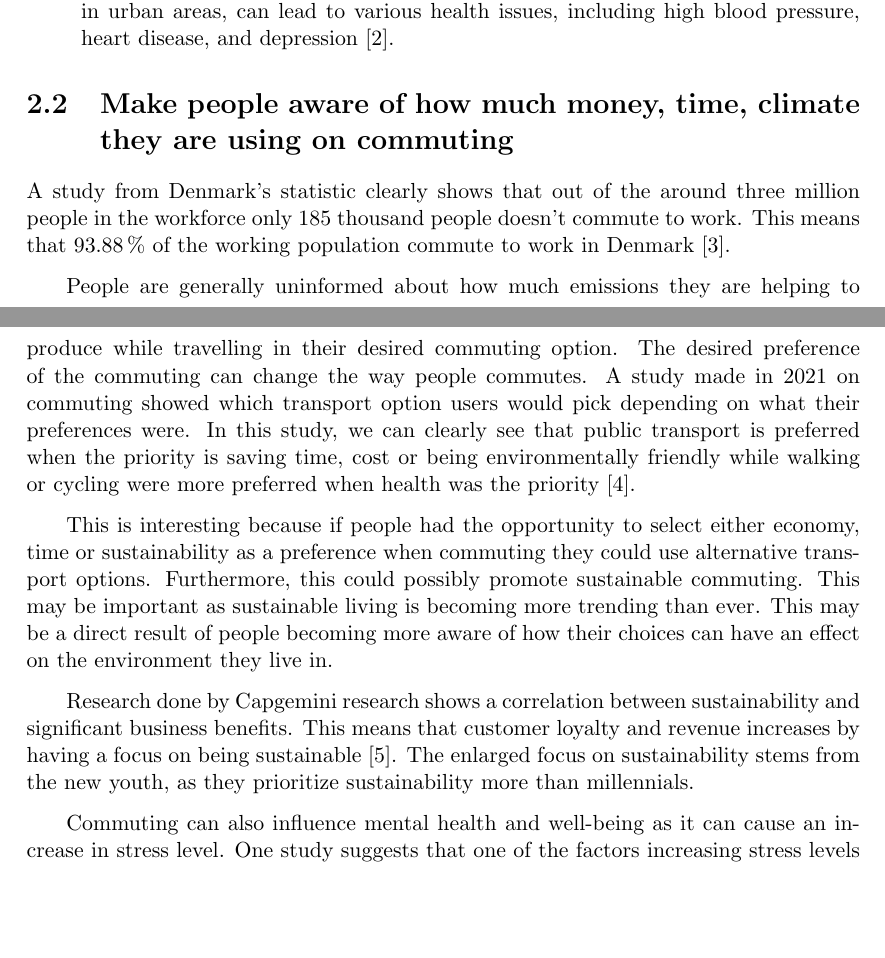
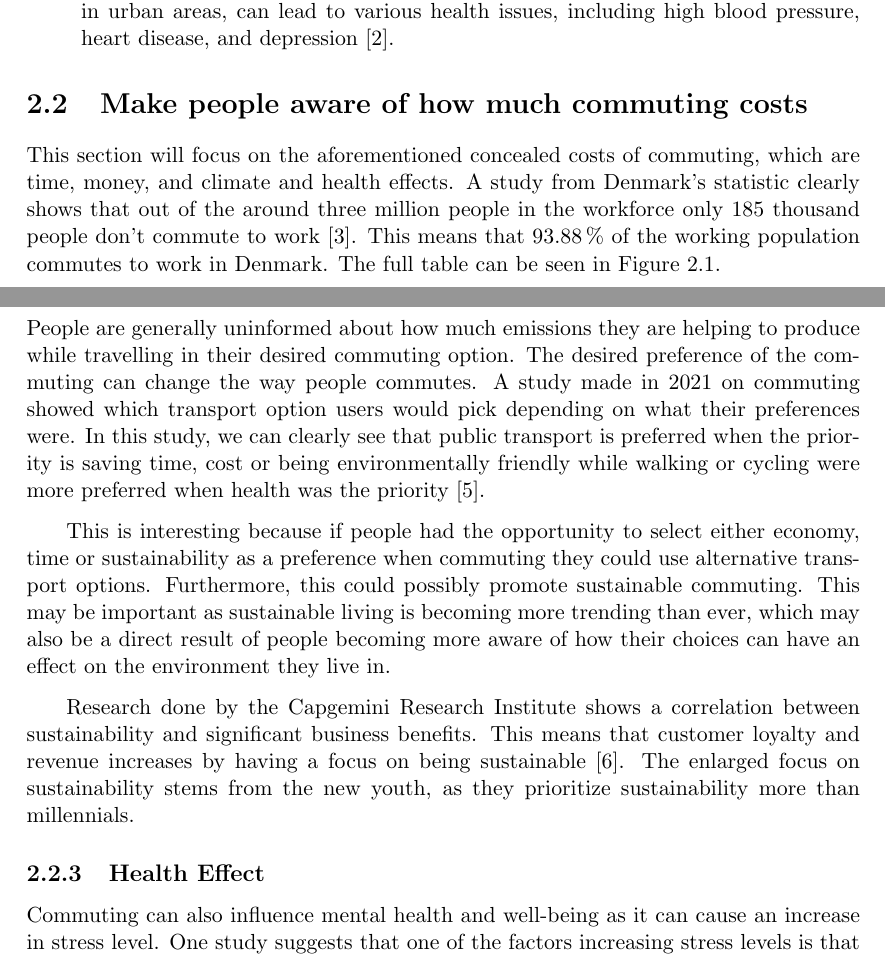
Before and after one commit to audio-engineer/aau-p1-article, a LaTeX document (src/main.tex, which reads src/problem-analysis/financial-awareness.tex): two parts of pages 7 and 8 of 62 before the commit and two parts of pages 7 and 9 of 62 after it, joined at a grey line, cut so that both start at the same text, the shorter picture padded with empty space. Compiled offline with pdfLaTeX.

Commit message:
Fix financial-awareness.tex, re-structure the whole section, re-word some parts, fix the figure

```diff
--- a/src/problem-analysis/financial-awareness.tex
+++ b/src/problem-analysis/financial-awareness.tex
@@ -1,14 +1,10 @@
-\section{Make people aware of how much money, time, climate they are using on commuting}
+\section{Make people aware of how much commuting costs}
 \label{sec:make-people-aware-of-how-much-money-time-climate-they-are-using-on-commuting}
 
+This section will focus on the aforementioned concealed costs of commuting, which are time, money, and climate and
+health effects.
 A study from Denmark’s statistic clearly shows that out of the around three million people in the workforce only
-185 thousand people doesn't commute to work.
-This means that \(93.88\,\%\) of the working population commute to work in Denmark~\cite{erhvervspendling2021}.
+185 thousand people don't commute to work~\cite{erhvervspendling2021}.
+This means that \(93.88\,\%\) of the working population commutes to work in Denmark.
+The full table can be seen in Figure~\ref{fig:dst-commute}.
 
-People are generally uninformed about how much emissions they are helping to produce while travelling in their
-desired commuting option.
-The desired preference of the commuting can change the way people commutes.
-A study made in 2021 on commuting showed which transport option users would pick depending on what their preferences
-were.
-In this study, we can clearly see that public transport is preferred when the priority is saving time, cost or being
-environmentally friendly while walking or cycling were more preferred when health was the priority~\cite{spark2023}.
@@ -15,15 +17,7 @@ environmentally friendly while walking or cycling were more preferred when healt
 
-This is interesting because if people had the opportunity to select either economy, time or sustainability as a
-preference when commuting they could use alternative transport options.
-Furthermore, this could possibly promote sustainable commuting.
-This may be important as sustainable living is becoming more trending than ever.
-This may be a direct result of people becoming more aware of how their choices can have an effect on the environment they
-live in.
+%textidote: ignore begin
+\subcetion{Time Cost}\label{subsec:time-cost}
+%textidote: ignore end
 
-Research done by Capgemini research shows a correlation between sustainability and significant business benefits.
-This means that customer loyalty and revenue increases by having a focus on being sustainable~\cite{capgemini2020}.
-The enlarged focus on sustainability stems from the new youth, as they prioritize sustainability more than millennials.
-% Ovenstående sætning mangler reference.
+% TODO write the section
 
-Commuting can also influence mental health and well-being as it can cause an increase in stress level.
-One study suggests that one of the factors increasing stress levels is that the commuters have a difficulty in
@@ -75 +48,24 @@ Comparing this to people with higher income they are more inclined to spend more
 
+People are generally uninformed about how much emissions they are helping to produce while travelling in their
+desired commuting option.
+The desired preference of the commuting can change the way people commutes.
+A study made in 2021 on commuting showed which transport option users would pick depending on what their preferences
+were.
+In this study, we can clearly see that public transport is preferred when the priority is saving time, cost or being
+environmentally friendly while walking or cycling were more preferred when health was the priority~\cite{spark2023}.
+
+This is interesting because if people had the opportunity to select either economy, time or sustainability as a
+preference when commuting they could use alternative transport options.
+Furthermore, this could possibly promote sustainable commuting.
+This may be important as sustainable living is becoming more trending than ever, which may also be a direct result of
+people becoming more aware of how their choices can have an effect on the environment they live in.
+
+Research done by the Capgemini Research Institute shows a correlation between sustainability and significant business
+benefits.
+This means that customer loyalty and revenue increases by having a focus on being sustainable~\cite{capgemini2020}.
+The enlarged focus on sustainability stems from the new youth, as they prioritize sustainability more than millennials.
+
+\subsection{Health Effect}\label{subsec:health-effect}
+
+Commuting can also influence mental health and well-being as it can cause an increase in stress level.
+One study suggests that one of the factors increasing stress levels is that the commuters have a difficulty in
```
Also changed, not shown: src/problem-analysis/what-is-the-problem.tex (+2 -2 lines), src/problem-analysis/financial-awareness.tex (62 more changed lines).
